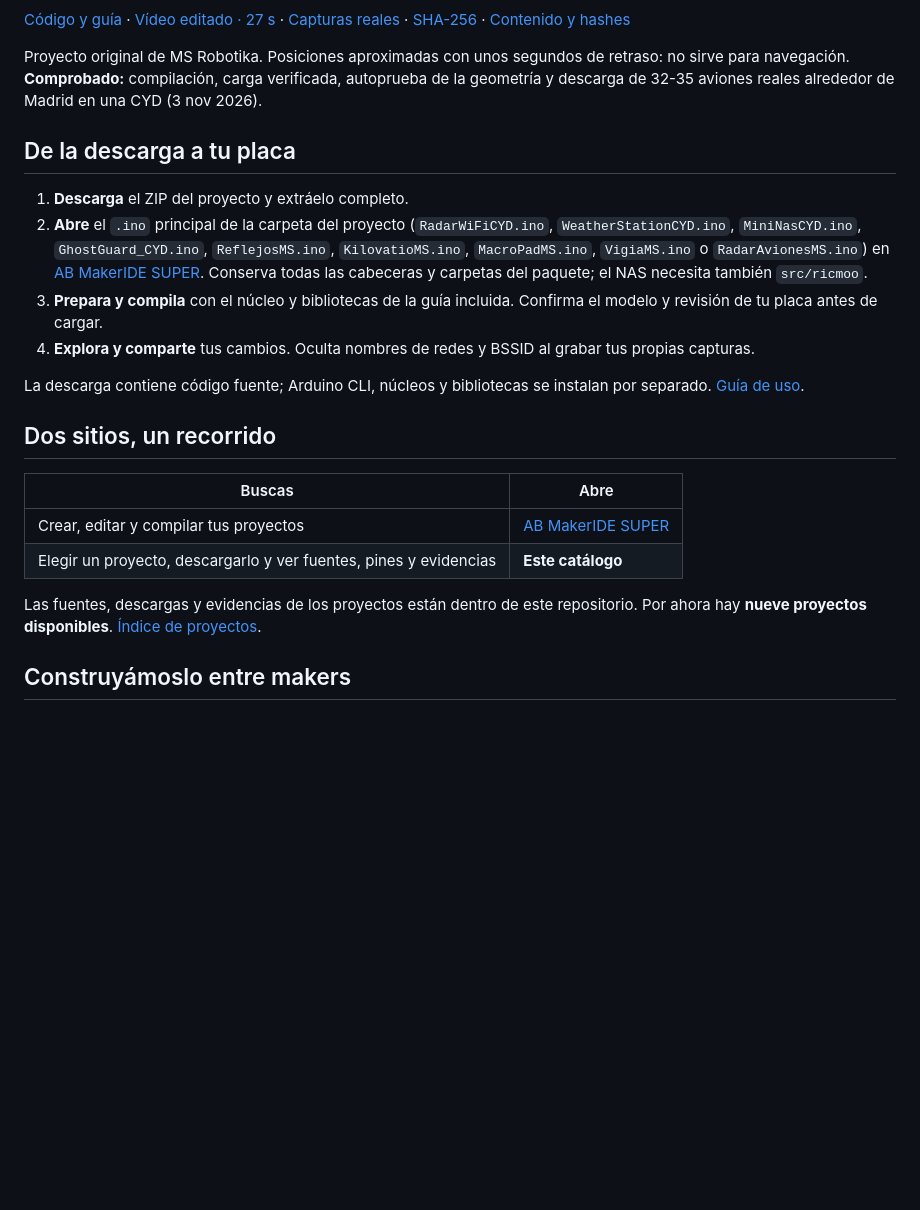
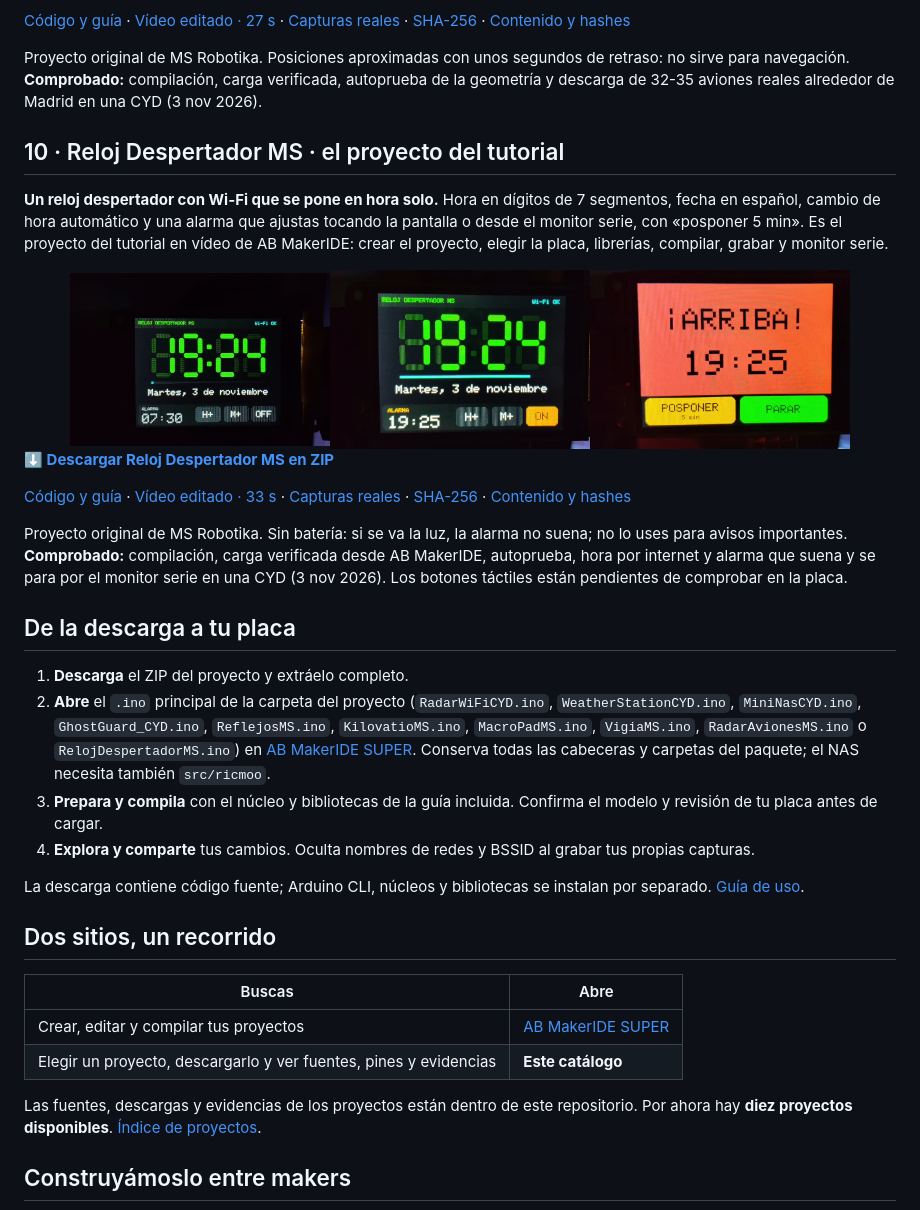
Before and after one commit to msrobotika/AB-MakerIDE-Projects, a Markdown page: README.md, the part around the change. GitHub-like rendering; pictures changed too: docs/images/reloj-despertador-ms-cyd/00_reloj.jpg (added), docs/images/reloj-despertador-ms-cyd/01_alarma_on.jpg (added), docs/images/reloj-despertador-ms-cyd/02_arriba.jpg (added); blank space fills up the shorter version.

```diff
--- a/README.md
+++ b/README.md
@@ -131,10 +131,22 @@ Proyecto original de MS Robotika. Escucha pasiva: no se conecta a nada y no mues
 
 Proyecto original de MS Robotika. Posiciones aproximadas con unos segundos de retraso: no sirve para navegación. **Comprobado:** compilación, carga verificada, autoprueba de la geometría y descarga de 32-35 aviones reales alrededor de Madrid en una CYD (3 nov 2026).
 
+## 10 · Reloj Despertador MS · el proyecto del tutorial
+
+**Un reloj despertador con Wi-Fi que se pone en hora solo.** Hora en dígitos de 7 segmentos, fecha en español, cambio de hora automático y una alarma que ajustas tocando la pantalla o desde el monitor serie, con «posponer 5 min». Es el proyecto del tutorial en vídeo de AB MakerIDE: crear el proyecto, elegir la placa, librerías, compilar, grabar y monitor serie.
+
+<div align="center"><img src="docs/images/reloj-despertador-ms-cyd/00_reloj.jpg" width="260" alt="Reloj 19:24 del martes 3 de noviembre con la alarma de las 07:30 apagada, en la CYD real"><img src="docs/images/reloj-despertador-ms-cyd/01_alarma_on.jpg" width="260" alt="Alarma de las 19:25 activada en naranja"><img src="docs/images/reloj-despertador-ms-cyd/02_arriba.jpg" width="260" alt="Pantalla roja ¡ARRIBA! 19:25 con los botones POSPONER y PARAR"></div>
+
+**[⬇ Descargar Reloj Despertador MS en ZIP](downloads/Reloj-Despertador-MS-CYD.zip)**
+
+[Código y guía](examples/reloj-despertador-ms-cyd/) · [Vídeo editado · 33 s](docs/media/Reloj-Despertador-MS-TikTok.mp4) · [Capturas reales](docs/images/reloj-despertador-ms-cyd/) · [SHA-256](downloads/Reloj-Despertador-MS-CYD.zip.sha256) · [Contenido y hashes](downloads/reloj-despertador-manifest.json)
+
+Proyecto original de MS Robotika. Sin batería: si se va la luz, la alarma no suena; no lo uses para avisos importantes. **Comprobado:** compilación, carga verificada desde AB MakerIDE, autoprueba, hora por internet y alarma que suena y se para por el monitor serie en una CYD (3 nov 2026). Los botones táctiles están pendientes de comprobar en la placa.
+
 ## De la descarga a tu placa
 
 1. **Descarga** el ZIP del proyecto y extráelo completo.
-2. **Abre** el `.ino` principal de la carpeta del proyecto (`RadarWiFiCYD.ino`, `WeatherStationCYD.ino`, `MiniNasCYD.ino`, `GhostGuard_CYD.ino`, `ReflejosMS.ino`, `KilovatioMS.ino`, `MacroPadMS.ino`, `VigiaMS.ino` o `RadarAvionesMS.ino`) en [AB MakerIDE SUPER](https://github.com/msrobotika/AB-MakerIDE-SUPER). Conserva todas las cabeceras y carpetas del paquete; el NAS necesita también `src/ricmoo`.
+2. **Abre** el `.ino` principal de la carpeta del proyecto (`RadarWiFiCYD.ino`, `WeatherStationCYD.ino`, `MiniNasCYD.ino`, `GhostGuard_CYD.ino`, `ReflejosMS.ino`, `KilovatioMS.ino`, `MacroPadMS.ino`, `VigiaMS.ino`, `RadarAvionesMS.ino` o `RelojDespertadorMS.ino`) en [AB MakerIDE SUPER](https://github.com/msrobotika/AB-MakerIDE-SUPER). Conserva todas las cabeceras y carpetas del paquete; el NAS necesita también `src/ricmoo`.
 3. **Prepara y compila** con el núcleo y bibliotecas de la guía incluida. Confirma el modelo y revisión de tu placa antes de cargar.
 4. **Explora y comparte** tus cambios. Oculta nombres de redes y BSSID al grabar tus propias capturas.
 
@@ -147,7 +159,7 @@ La descarga contiene código fuente; Arduino CLI, núcleos y bibliotecas se inst
 | Crear, editar y compilar tus proyectos | [AB MakerIDE SUPER](https://github.com/msrobotika/AB-MakerIDE-SUPER) |
 | Elegir un proyecto, descargarlo y ver fuentes, pines y evidencias | **Este catálogo** |
 
-Las fuentes, descargas y evidencias de los proyectos están dentro de este repositorio. Por ahora hay **nueve proyectos disponibles**. [Índice de proyectos](projects.json).
+Las fuentes, descargas y evidencias de los proyectos están dentro de este repositorio. Por ahora hay **diez proyectos disponibles**. [Índice de proyectos](projects.json).
 
 ## Construyámoslo entre makers
 
```
Also changed, not shown: downloads/README.md (+1 -0 lines), examples/reloj-despertador-ms-cyd/README.md (added, +86 -0 lines), 10 other files.
